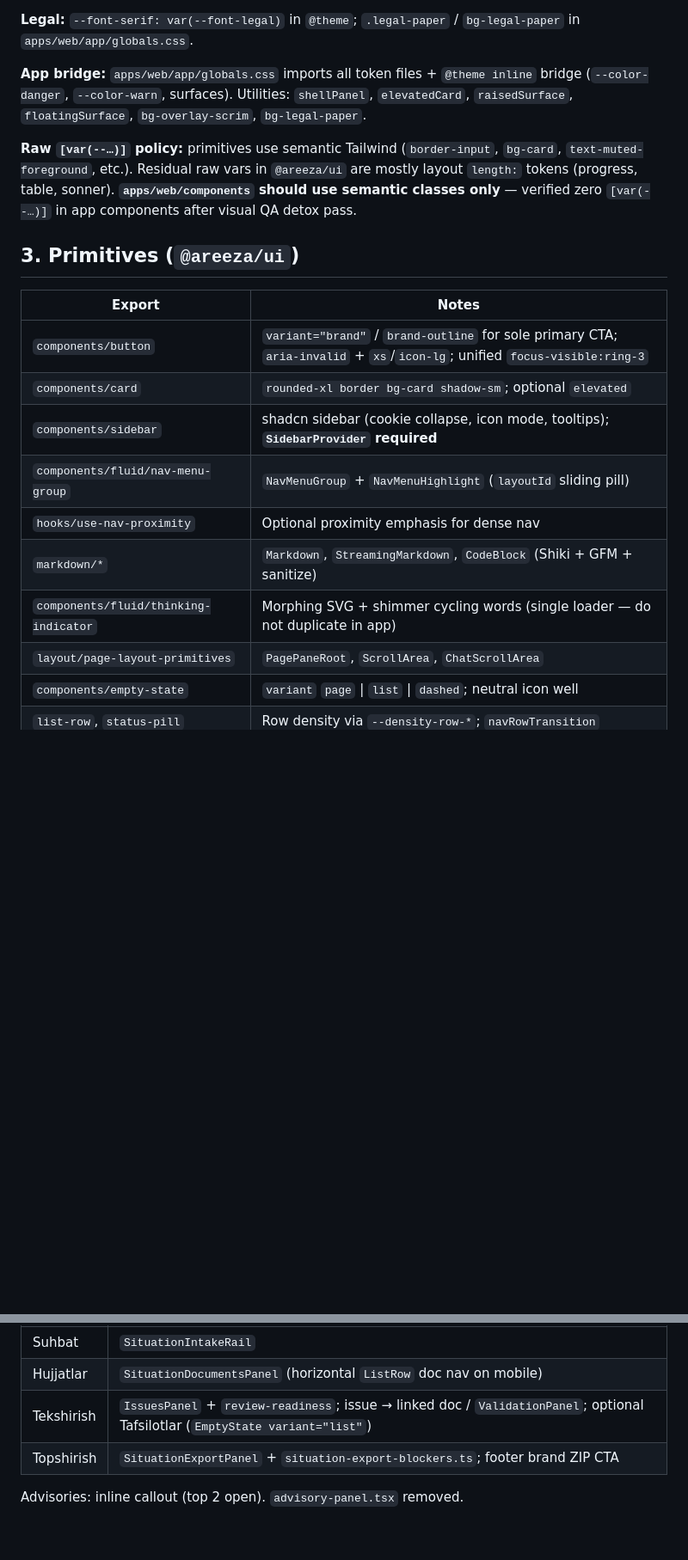
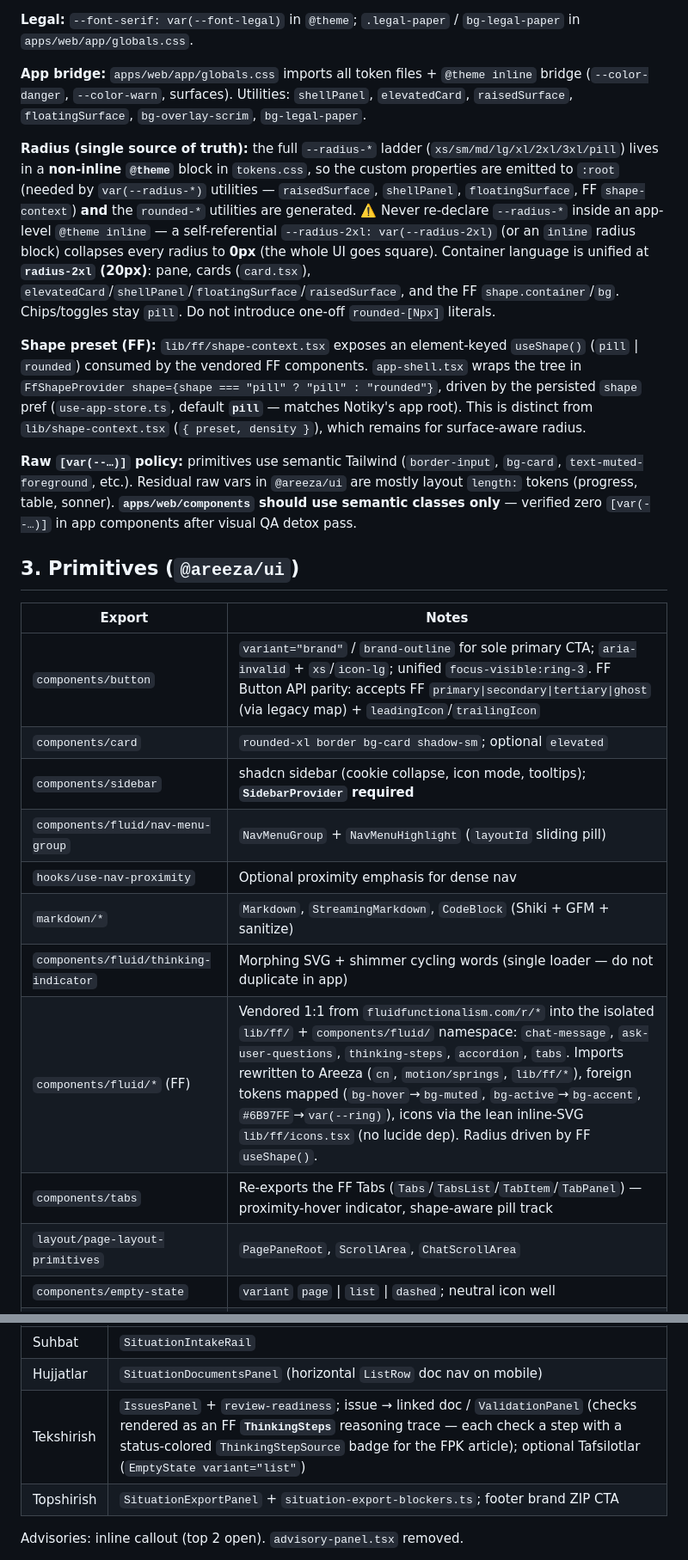
Before and after one commit to romaluev/areeza, a Markdown page: docs/ui-guide.md, 2 parts joined by grey strips. Shown at 86% size. GitHub-like rendering; blank space fills up the shorter version.

Commit message:
docs(ui): document FF adoption, pill preset, and radius fix
Capture the new component mapping, shape provider wiring, and the Tailwind v4 radius token fix so future UI work stays aligned with Notiky and FF.

```diff
--- a/docs/ui-guide.md
+++ b/docs/ui-guide.md
@@ -27,19 +27,25 @@ Warm cream light / neutral gray-violet dark. **Forest-green brand** (`--brand` /
 
 **App bridge:** `apps/web/app/globals.css` imports all token files + `@theme inline` bridge (`--color-danger`, `--color-warn`, surfaces). Utilities: `shellPanel`, `elevatedCard`, `raisedSurface`, `floatingSurface`, `bg-overlay-scrim`, `bg-legal-paper`.
 
+**Radius (single source of truth):** the full `--radius-*` ladder (`xs/sm/md/lg/xl/2xl/3xl/pill`) lives in a **non-inline `@theme`** block in `tokens.css`, so the custom properties are emitted to `:root` (needed by `var(--radius-*)` utilities — `raisedSurface`, `shellPanel`, `floatingSurface`, FF `shape-context`) **and** the `rounded-*` utilities are generated. ⚠️ Never re-declare `--radius-*` inside an app-level `@theme inline` — a self-referential `--radius-2xl: var(--radius-2xl)` (or an `inline` radius block) collapses every radius to **0px** (the whole UI goes square). Container language is unified at **`radius-2xl` (20px)**: pane, cards (`card.tsx`), `elevatedCard`/`shellPanel`/`floatingSurface`/`raisedSurface`, and the FF `shape.container`/`bg`. Chips/toggles stay `pill`. Do not introduce one-off `rounded-[Npx]` literals.
+
+**Shape preset (FF):** `lib/ff/shape-context.tsx` exposes an element-keyed `useShape()` (`pill` | `rounded`) consumed by the vendored FF components. `app-shell.tsx` wraps the tree in `FfShapeProvider shape={shape === "pill" ? "pill" : "rounded"}`, driven by the persisted `shape` pref (`use-app-store.ts`, default **`pill`** — matches Notiky's app root). This is distinct from `lib/shape-context.tsx` (`{ preset, density }`), which remains for surface-aware radius.
+
 **Raw `[var(--…)]` policy:** primitives use semantic Tailwind (`border-input`, `bg-card`, `text-muted-foreground`, etc.). Residual raw vars in `@areeza/ui` are mostly layout `length:` tokens (progress, table, sonner). **`apps/web/components` should use semantic classes only** — verified zero `[var(--…)]` in app components after visual QA detox pass.
 
 ## 3. Primitives (`@areeza/ui`)
 
 | Export | Notes |
 |---|---|
-| `components/button` | `variant="brand"` / `brand-outline` for sole primary CTA; `aria-invalid` + `xs`/`icon-lg`; unified `focus-visible:ring-3` |
+| `components/button` | `variant="brand"` / `brand-outline` for sole primary CTA; `aria-invalid` + `xs`/`icon-lg`; unified `focus-visible:ring-3`. FF Button API parity: accepts FF `primary\|secondary\|tertiary\|ghost` (via legacy map) + `leadingIcon`/`trailingIcon` |
 | `components/card` | `rounded-xl border bg-card shadow-sm`; optional `elevated` |
 | `components/sidebar` | shadcn sidebar (cookie collapse, icon mode, tooltips); **`SidebarProvider` required** |
 | `components/fluid/nav-menu-group` | `NavMenuGroup` + `NavMenuHighlight` (`layoutId` sliding pill) |
 | `hooks/use-nav-proximity` | Optional proximity emphasis for dense nav |
 | `markdown/*` | `Markdown`, `StreamingMarkdown`, `CodeBlock` (Shiki + GFM + sanitize) |
 | `components/fluid/thinking-indicator` | Morphing SVG + shimmer cycling words (single loader — do not duplicate in app) |
+| `components/fluid/*` (FF) | Vendored 1:1 from `fluidfunctionalism.com/r/*` into the isolated `lib/ff/` + `components/fluid/` namespace: `chat-message`, `ask-user-questions`, `thinking-steps`, `accordion`, `tabs`. Imports rewritten to Areeza (`cn`, `motion/springs`, `lib/ff/*`), foreign tokens mapped (`bg-hover`→`bg-muted`, `bg-active`→`bg-accent`, `#6B97FF`→`var(--ring)`), icons via the lean inline-SVG `lib/ff/icons.tsx` (no lucide dep). Radius driven by FF `useShape()`. |
+| `components/tabs` | Re-exports the FF Tabs (`Tabs`/`TabsList`/`TabItem`/`TabPanel`) — proximity-hover indicator, shape-aware pill track |
 | `layout/page-layout-primitives` | `PagePaneRoot`, `ScrollArea`, `ChatScrollArea` |
 | `components/empty-state` | `variant` `page` \| `list` \| `dashed`; neutral icon well |
 | `list-row`, `status-pill` | Row density via `--density-row-*`; `navRowTransition` |
@@ -85,7 +92,7 @@ footer: Orqaga (ghost) | one brand primary CTA (export download only here — no
 |---|---|
 | Suhbat | `SituationIntakeRail` |
 | Hujjatlar | `SituationDocumentsPanel` (horizontal `ListRow` doc nav on mobile) |
-| Tekshirish | `IssuesPanel` + `review-readiness`; issue → linked doc / `ValidationPanel`; optional Tafsilotlar (`EmptyState variant="list"`) |
+| Tekshirish | `IssuesPanel` + `review-readiness`; issue → linked doc / `ValidationPanel` (checks rendered as an FF **`ThinkingSteps`** reasoning trace — each check a step with a status-colored `ThinkingStepSource` badge for the FPK article); optional Tafsilotlar (`EmptyState variant="list"`) |
 | Topshirish | `SituationExportPanel` + `situation-export-blockers.ts`; footer brand ZIP CTA |
 
 Advisories: inline callout (top 2 open). `advisory-panel.tsx` removed.
```
Also changed, not shown: other parts of docs/ui-guide.md (+3 -2 lines).
